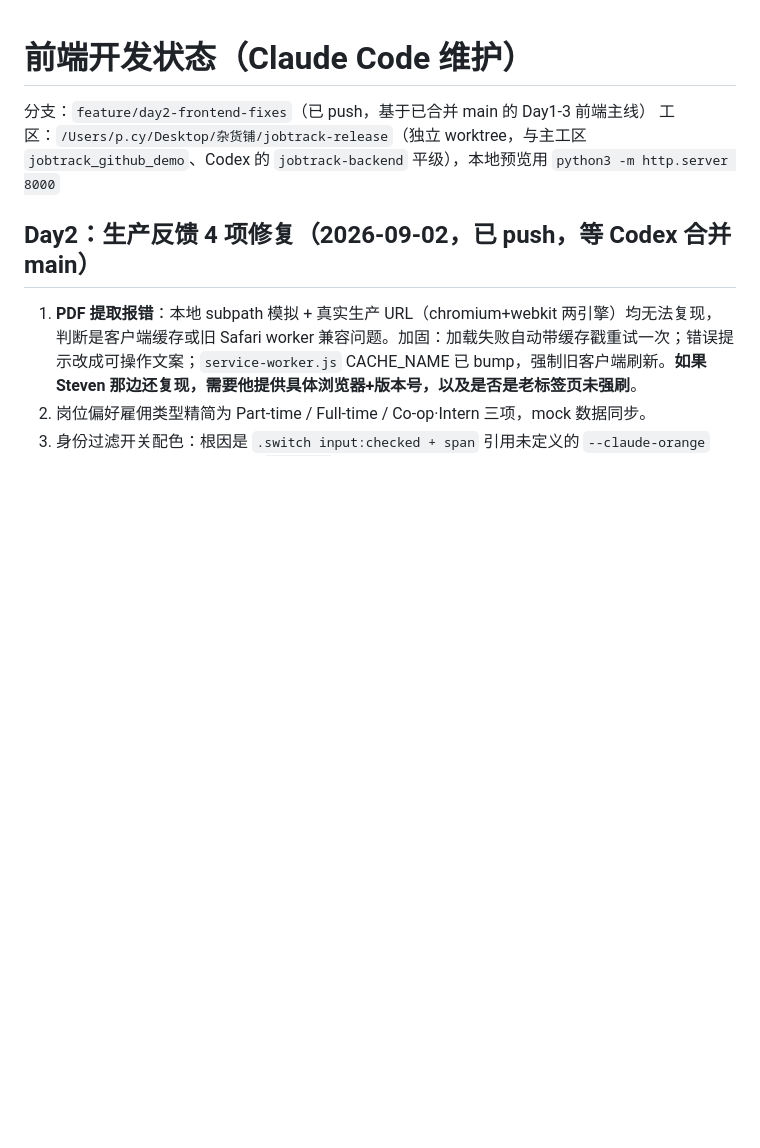
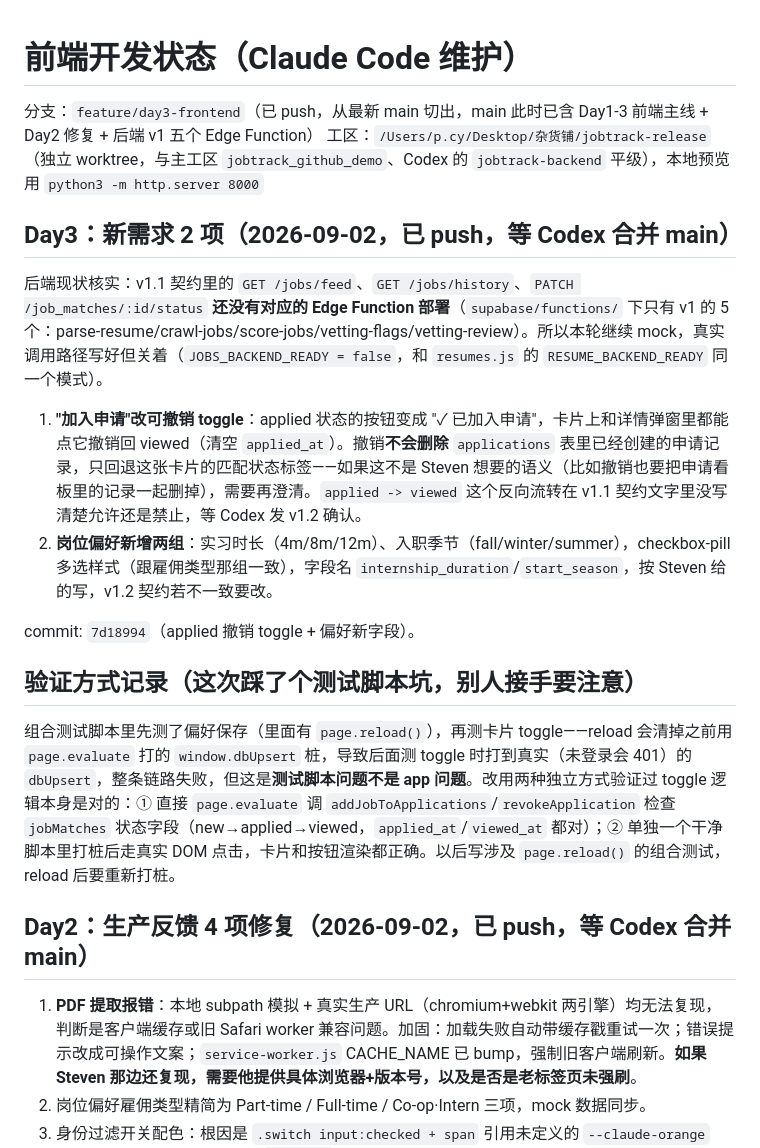
Before and after one commit to PCY-AUV110/JobTracking, a Markdown page: docs/dev-state-claude.md, the part around the change. Drawn GitHub-style; blank space fills up the shorter version.

Commit message:
docs: update dev-state-claude.md for day3

```diff
--- a/docs/dev-state-claude.md
+++ b/docs/dev-state-claude.md
@@ -1,7 +1,20 @@
 # 前端开发状态（Claude Code 维护）
 
-分支：`feature/day2-frontend-fixes`（已 push，基于已合并 main 的 Day1-3 前端主线）
+分支：`feature/day3-frontend`（已 push，从最新 main 切出，main 此时已含 Day1-3 前端主线 + Day2 修复 + 后端 v1 五个 Edge Function）
 工区：`/Users/p.cy/Desktop/杂货铺/jobtrack-release`（独立 worktree，与主工区 `jobtrack_github_demo`、Codex 的 `jobtrack-backend` 平级），本地预览用 `python3 -m http.server 8000`
+
+## Day3：新需求 2 项（2026-09-02，已 push，等 Codex 合并 main）
+
+后端现状核实：v1.1 契约里的 `GET /jobs/feed`、`GET /jobs/history`、`PATCH /job_matches/:id/status` **还没有对应的 Edge Function 部署**（`supabase/functions/` 下只有 v1 的 5 个：parse-resume/crawl-jobs/score-jobs/vetting-flags/vetting-review）。所以本轮继续 mock，真实调用路径写好但关着（`JOBS_BACKEND_READY = false`，和 `resumes.js` 的 `RESUME_BACKEND_READY` 同一个模式）。
+
+1. **"加入申请"改可撤销 toggle**：applied 状态的按钮变成 "✓ 已加入申请"，卡片上和详情弹窗里都能点它撤销回 viewed（清空 `applied_at`）。撤销**不会删除** `applications` 表里已经创建的申请记录，只回退这张卡片的匹配状态标签——如果这不是 Steven 想要的语义（比如撤销也要把申请看板里的记录一起删掉），需要再澄清。`applied -> viewed` 这个反向流转在 v1.1 契约文字里没写清楚允许还是禁止，等 Codex 发 v1.2 确认。
+2. **岗位偏好新增两组**：实习时长（4m/8m/12m）、入职季节（fall/winter/summer），checkbox-pill 多选样式（跟雇佣类型那组一致），字段名 `internship_duration`/`start_season`，按 Steven 给的写，v1.2 契约若不一致要改。
+
+commit: `7d18994`（applied 撤销 toggle + 偏好新字段）。
+
+## 验证方式记录（这次踩了个测试脚本坑，别人接手要注意）
+
+组合测试脚本里先测了偏好保存（里面有 `page.reload()`），再测卡片 toggle——reload 会清掉之前用 `page.evaluate` 打的 `window.dbUpsert` 桩，导致后面测 toggle 时打到真实（未登录会 401）的 `dbUpsert`，整条链路失败，但这是**测试脚本问题不是 app 问题**。改用两种独立方式验证过 toggle 逻辑本身是对的：① 直接 `page.evaluate` 调 `addJobToApplications`/`revokeApplication` 检查 `jobMatches` 状态字段（new→applied→viewed，`applied_at`/`viewed_at` 都对）；② 单独一个干净脚本里打桩后走真实 DOM 点击，卡片和按钮渲染都正确。以后写涉及 `page.reload()` 的组合测试，reload 后要重新打桩。
 
 ## Day2：生产反馈 4 项修复（2026-09-02，已 push，等 Codex 合并 main）
 
```
